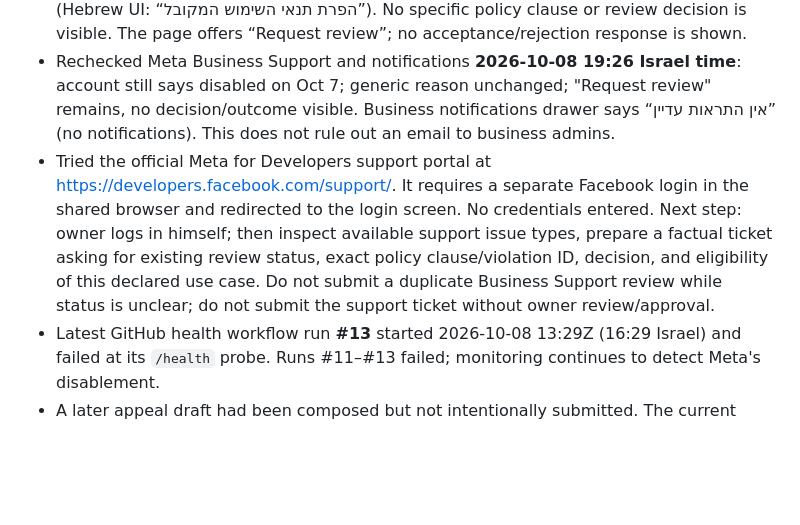
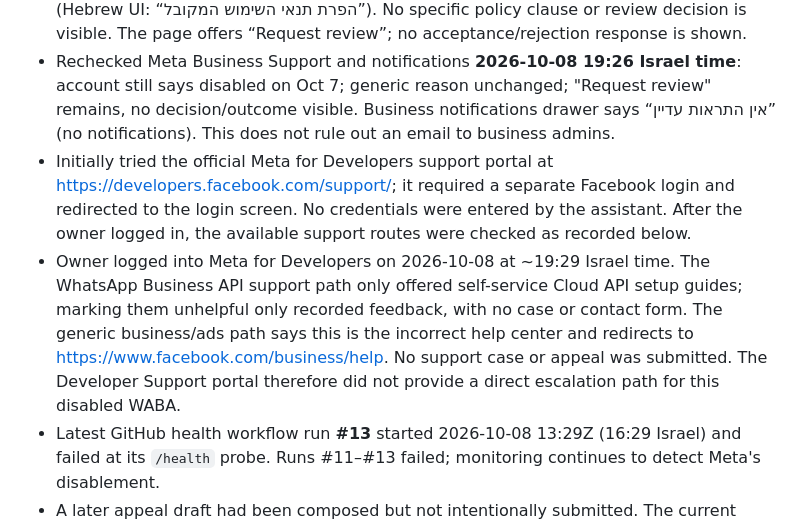
Before and after one commit to evi12349-a11y/sahbak, a Markdown page: .github/sahbak-context.md, the part around the change. GitHub-like rendering; blank space fills up the shorter version.

Commit message:
Document developer support escalation limits
Co-authored-by: Copilot <223556219+Copilot@users.noreply.github.com>

```diff
--- a/.github/sahbak-context.md
+++ b/.github/sahbak-context.md
@@ -28,7 +28,8 @@
 - `/health` checked **2026-10-08 19:23 Israel time**: app `2026-10-07-r40`, Railway `status=ok`, persistent DB, WhatsApp configured but `whatsapp_status=BANNED`, `whatsapp_live=false`; `shabbat_notifications=false`.
 - Meta Business Support rechecked **2026-10-08 19:23 Israel time**: WABA is disabled, UI says disabled on **2026-10-07**, with the same generic reason “Acceptable Use Policy” (Hebrew UI: “הפרת תנאי השימוש המקובל”). No specific policy clause or review decision is visible. The page offers “Request review”; no acceptance/rejection response is shown.
 - Rechecked Meta Business Support and notifications **2026-10-08 19:26 Israel time**: account still says disabled on Oct 7; generic reason unchanged; "Request review" remains, no decision/outcome visible. Business notifications drawer says “אין התראות עדיין” (no notifications). This does not rule out an email to business admins.
-- Tried the official Meta for Developers support portal at https://developers.facebook.com/support/. It requires a separate Facebook login in the shared browser and redirected to the login screen. No credentials entered. Next step: owner logs in himself; then inspect available support issue types, prepare a factual ticket asking for existing review status, exact policy clause/violation ID, decision, and eligibility of this declared use case. Do not submit a duplicate Business Support review while status is unclear; do not submit the support ticket without owner review/approval.
+- Initially tried the official Meta for Developers support portal at https://developers.facebook.com/support/; it required a separate Facebook login and redirected to the login screen. No credentials were entered by the assistant. After the owner logged in, the available support routes were checked as recorded below.
+- Owner logged into Meta for Developers on 2026-10-08 at ~19:29 Israel time. The WhatsApp Business API support path only offered self-service Cloud API setup guides; marking them unhelpful only recorded feedback, with no case or contact form. The generic business/ads path says this is the incorrect help center and redirects to https://www.facebook.com/business/help. No support case or appeal was submitted. The Developer Support portal therefore did not provide a direct escalation path for this disabled WABA.
 - Latest GitHub health workflow run **#13** started 2026-10-08 13:29Z (16:29 Israel) and failed at its `/health` probe. Runs #11–#13 failed; monitoring continues to detect Meta's disablement.
 - A later appeal draft had been composed but not intentionally submitted. The current page does not show a clear pending/completed review outcome; **do not submit another appeal until the owner decides after seeing this status**.
 - Do not assume that account reinstatement means the use case is approved permanently. Before restarting messages after reinstatement, establish policy fit with Meta and check current status.
```
